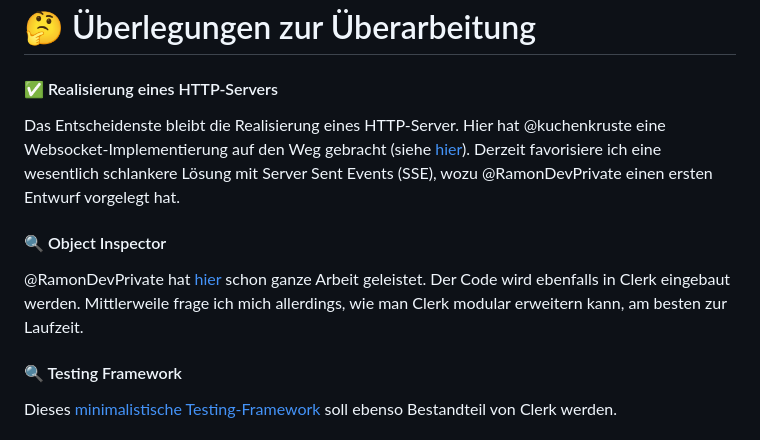
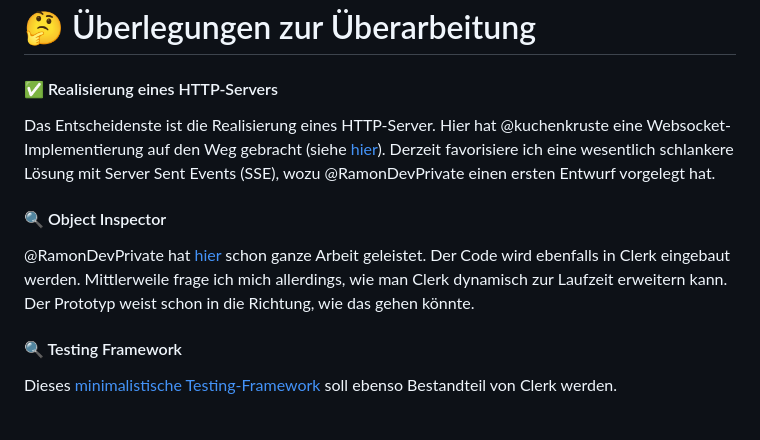
Before and after one commit to denkspuren/LiveViewProgramming, a Markdown page: Considerations.md, the part around the change. Rendered like a GitHub page.

```diff
--- a/Considerations.md
+++ b/Considerations.md
@@ -2,11 +2,11 @@
 
 #### ✅ Realisierung eines HTTP-Servers
 
-Das Entscheidenste bleibt die Realisierung eines HTTP-Server. Hier hat @kuchenkruste eine Websocket-Implementierung auf den Weg gebracht (siehe [hier](proposals/src/)). Derzeit favorisiere ich eine wesentlich schlankere Lösung mit Server Sent Events (SSE), wozu @RamonDevPrivate einen ersten Entwurf vorgelegt hat.
+Das Entscheidenste ist die Realisierung eines HTTP-Server. Hier hat @kuchenkruste eine Websocket-Implementierung auf den Weg gebracht (siehe [hier](proposals/ServerWithWebsockets/)). Derzeit favorisiere ich eine wesentlich schlankere Lösung mit Server Sent Events (SSE), wozu @RamonDevPrivate einen ersten Entwurf vorgelegt hat.
 
 #### 🔍 Object Inspector
 
-@RamonDevPrivate hat [hier](https://gist.github.com/RamonDevPrivate/3bb187ef89b2666b1b1d00232100f5ee) schon ganze Arbeit geleistet. Der Code wird ebenfalls in Clerk eingebaut werden. Mittlerweile frage ich mich allerdings, wie man Clerk modular erweitern kann, am besten zur Laufzeit.
+@RamonDevPrivate hat [hier](https://gist.github.com/RamonDevPrivate/3bb187ef89b2666b1b1d00232100f5ee) schon ganze Arbeit geleistet. Der Code wird ebenfalls in Clerk eingebaut werden. Mittlerweile frage ich mich allerdings, wie man Clerk dynamisch zur Laufzeit erweitern kann. Der Prototyp weist schon in die Richtung, wie das gehen könnte.
 
 #### 🔍 Testing Framework
 
```
Also changed, not shown: README.md (+4 -4 lines).
